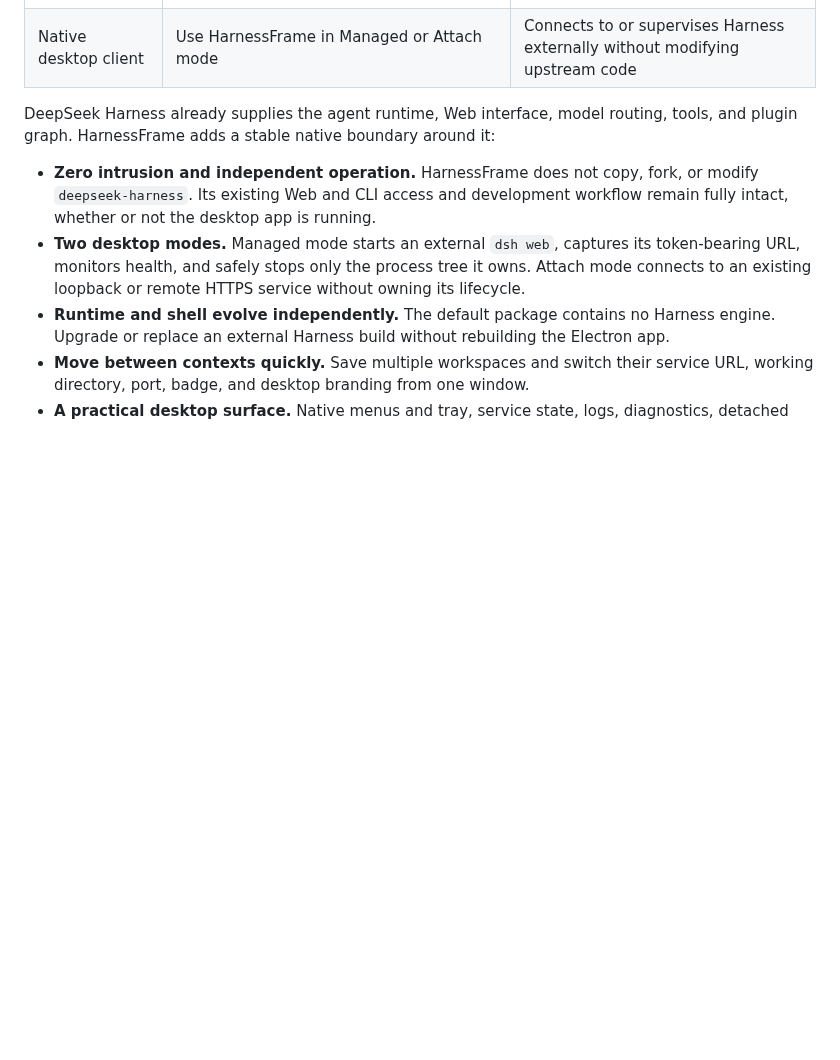
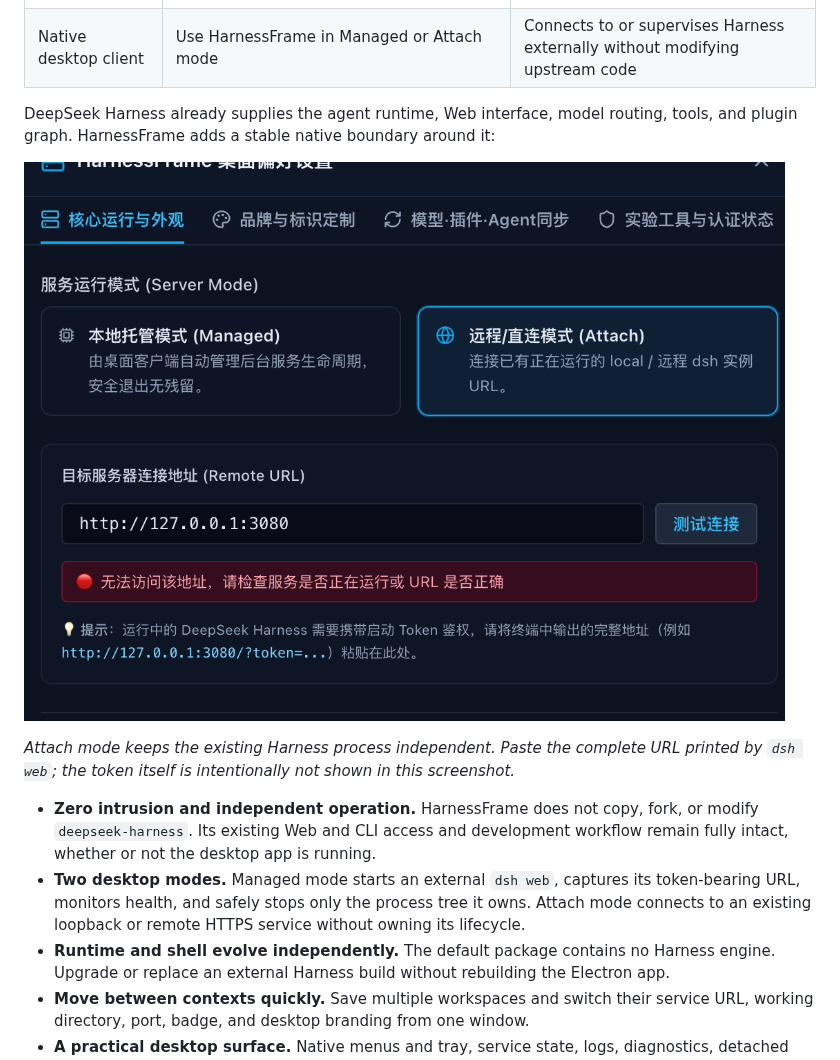
Before and after one commit to cu2mr/harnessframe-desktop, a Markdown page: README.md, the part around the change. GitHub-like rendering; pictures changed too: docs/images/attach-mode.png (added); blank space fills up the shorter version.

Commit message:
Add Attach mode screenshot to README

```diff
--- a/README.md
+++ b/README.md
@@ -22,6 +22,10 @@ Let the desktop supervise a local Harness, attach to an existing instance, or sw
 | Native desktop client | Use HarnessFrame in Managed or Attach mode | Connects to or supervises Harness externally without modifying upstream code |
 
 DeepSeek Harness already supplies the agent runtime, Web interface, model routing, tools, and plugin graph. HarnessFrame adds a stable native boundary around it:
+
+![HarnessFrame Attach mode: choose desktop-managed or attach to a running Harness instance.](docs/images/attach-mode.png)
+
+*Attach mode keeps the existing Harness process independent. Paste the complete URL printed by `dsh web`; the token itself is intentionally not shown in this screenshot.*
 
 - **Zero intrusion and independent operation.** HarnessFrame does not copy, fork, or modify `deepseek-harness`. Its existing Web and CLI access and development workflow remain fully intact, whether or not the desktop app is running.
 - **Two desktop modes.** Managed mode starts an external `dsh web`, captures its token-bearing URL, monitors health, and safely stops only the process tree it owns. Attach mode connects to an existing loopback or remote HTTPS service without owning its lifecycle.
```
Also changed, not shown: README.zh-CN.md (+4 -0 lines).
